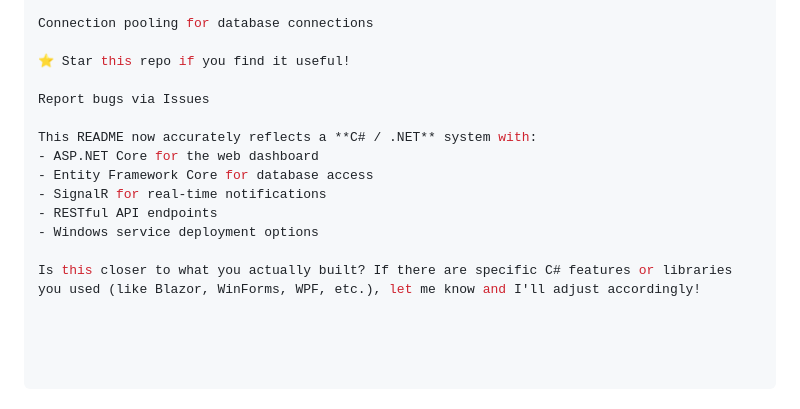
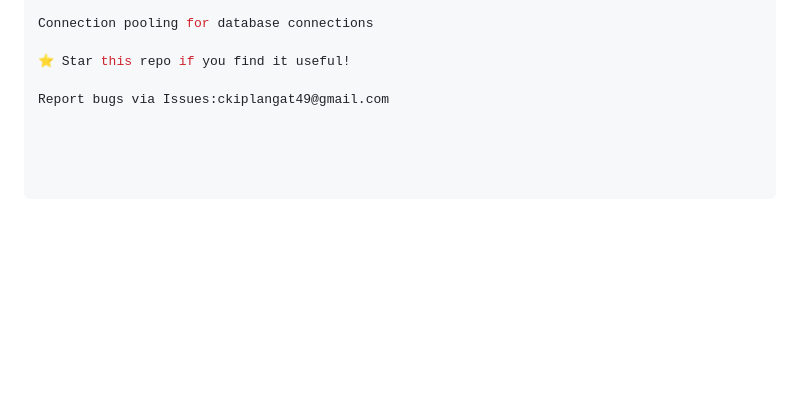
Before and after one commit to KIPLANGATLETTING/CompoundSentry, a Markdown page: README.md, the part around the change. Rendered like a GitHub page; blank space fills up the shorter version.

Commit message:
Revise bug report contact and README details
Updated contact information for bug reports and clarified README content.

```diff
--- a/README.md
+++ b/README.md
@@ -305,13 +305,4 @@ Connection pooling for database connections
 
 ⭐ Star this repo if you find it useful!
 
-Report bugs via Issues
-
-This README now accurately reflects a **C# / .NET** system with:
-- ASP.NET Core for the web dashboard
-- Entity Framework Core for database access
-- SignalR for real-time notifications
-- RESTful API endpoints
-- Windows service deployment options
-
-Is this closer to what you actually built? If there are specific C# features or libraries you used (like Blazor, WinForms, WPF, etc.), let me know and I'll adjust accordingly!
+Report bugs via Issues:ckiplangat49@gmail.com
```
